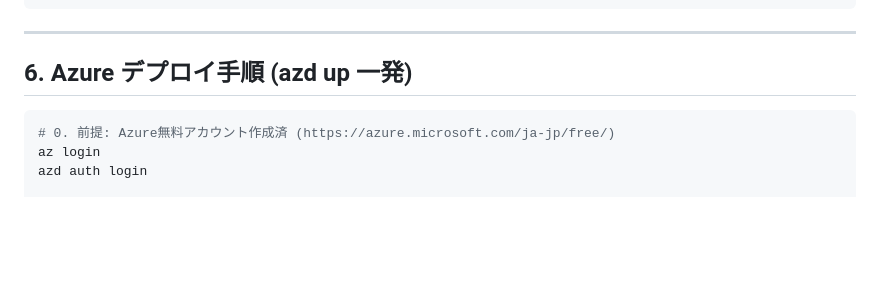
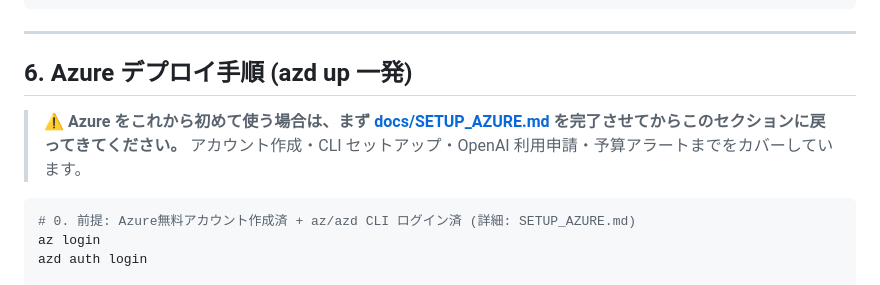
Before and after one commit to nakakei6439/PriceSheetAgent, a Markdown page: docs/HANDOFF.md, the part around one of its changes. Rendered like a GitHub page; blank space fills up the shorter version.

````diff
--- a/docs/HANDOFF.md
+++ b/docs/HANDOFF.md
@@ -223,8 +243,10 @@ python -c "from app.tools import document_intelligence as di; \
 
 ## 6. Azure デプロイ手順 (azd up 一発)
 
+> ⚠ **Azure をこれから初めて使う場合は、まず [docs/SETUP_AZURE.md](./SETUP_AZURE.md) を完了させてからこのセクションに戻ってきてください。** アカウント作成・CLI セットアップ・OpenAI 利用申請・予算アラートまでをカバーしています。
+
 ```bash
-# 0. 前提: Azure無料アカウント作成済 (https://azure.microsoft.com/ja-jp/free/)
+# 0. 前提: Azure無料アカウント作成済 + az/azd CLI ログイン済 (詳細: SETUP_AZURE.md)
 az login
 azd auth login
 
````
Also changed, not shown: other parts of docs/HANDOFF.md (+33 -3 lines), docs/SETUP_AZURE.md (added, +302 -0 lines).
